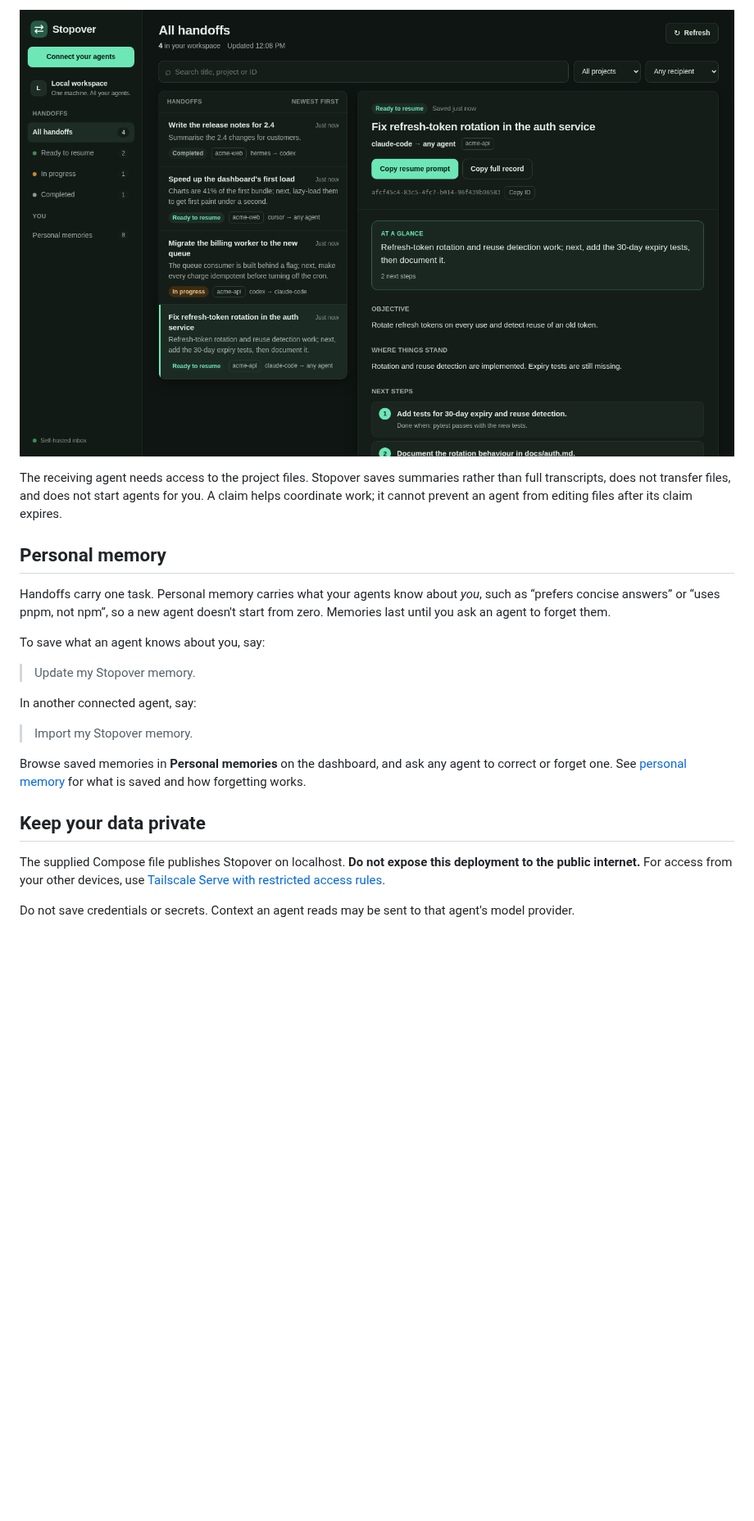
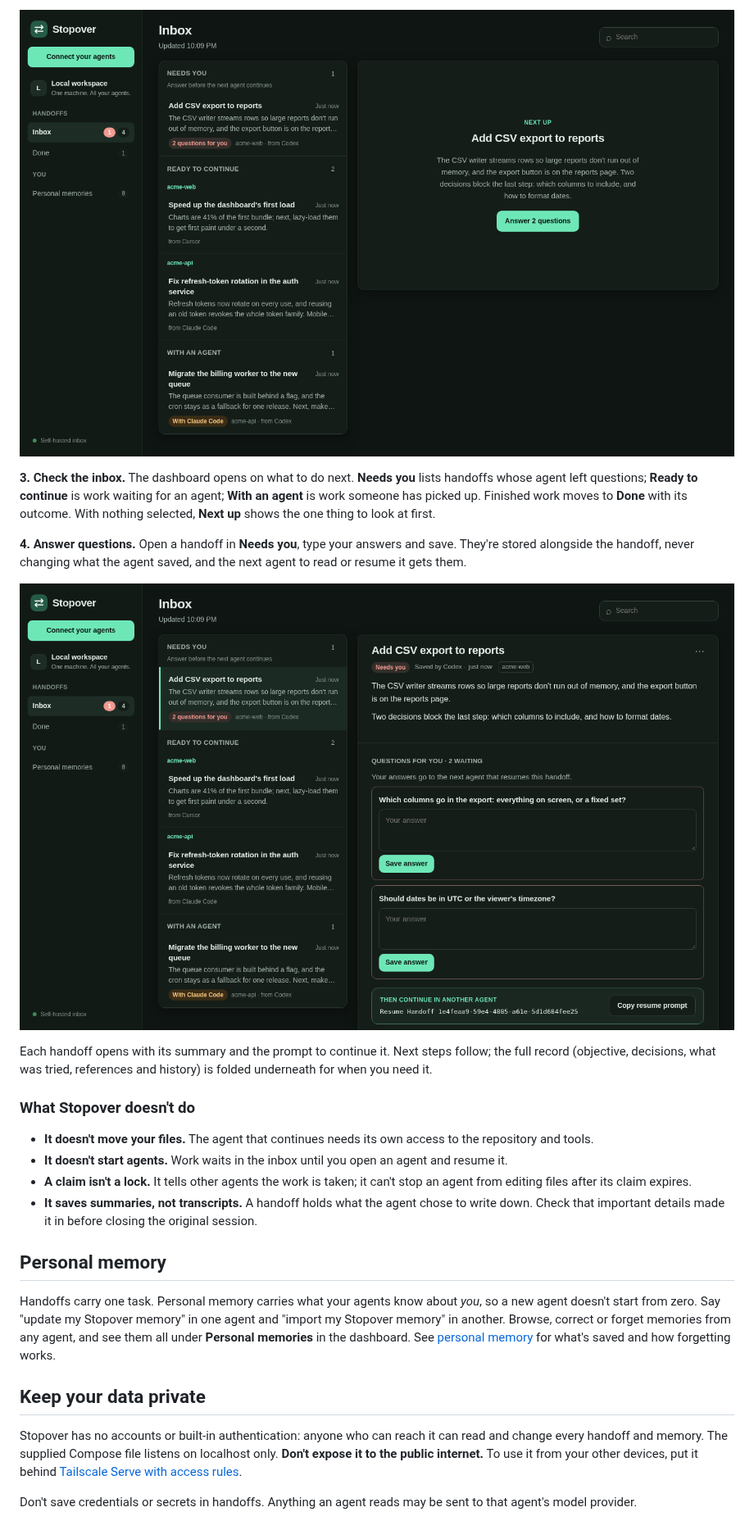
Before and after one commit to HiddenVectr/Stopover, a Markdown page: README.md, the part around one of its changes. Shown at 82% size. GitHub-like rendering; pictures changed too: docs/images/dashboard.png, docs/images/handoff-detail.png, docs/images/questions.png (added); blank space fills up the shorter version.

```diff
--- a/README.md
+++ b/README.md
@@ -54,25 +57,28 @@ Connect your other agent to the same Stopover server, start a fresh session, and
 
-![A handoff in the Stopover dashboard, showing its objective, current state, and next steps](docs/images/handoff-detail.png)
+![The Stopover inbox: one handoff needs answers, two are ready to continue, one is with an agent](docs/images/dashboard.png)
 
-The receiving agent needs access to the project files. Stopover saves summaries rather than full transcripts, does not transfer files, and does not start agents for you. A claim helps coordinate work; it cannot prevent an agent from editing files after its claim expires.
+**3. Check the inbox.** The dashboard opens on what to do next. **Needs you** lists handoffs whose agent left questions; **Ready to continue** is work waiting for an agent; **With an agent** is work someone has picked up. Finished work moves to **Done** with its outcome. With nothing selected, **Next up** shows the one thing to look at first.
+
+**4. Answer questions.** Open a handoff in **Needs you**, type your answers and save. They're stored alongside the handoff, never changing what the agent saved, and the next agent to read or resume it gets them.
+
+![A handoff waiting on two questions, with answer boxes and the resume prompt below](docs/images/questions.png)
+
+Each handoff opens with its summary and the prompt to continue it. Next steps follow; the full record (objective, decisions, what was tried, references and history) is folded underneath for when you need it.
+
+### What Stopover doesn't do
+
+- **It doesn't move your files.** The agent that continues needs its own access to the repository and tools.
+- **It doesn't start agents.** Work waits in the inbox until you open an agent and resume it.
+- **A claim isn't a lock.** It tells other agents the work is taken; it can't stop an agent from editing files after its claim expires.
+- **It saves summaries, not transcripts.** A handoff holds what the agent chose to write down. Check that important details made it in before closing the original session.
 
 ## Personal memory
 
-Handoffs carry one task. Personal memory carries what your agents know about *you*, such as “prefers concise answers” or “uses pnpm, not npm”, so a new agent doesn't start from zero. Memories last until you ask an agent to forget them.
-
-To save what an agent knows about you, say:
-
-> Update my Stopover memory.
-
-In another connected agent, say:
-
-> Import my Stopover memory.
-
-Browse saved memories in **Personal memories** on the dashboard, and ask any agent to correct or forget one. See [personal memory](docs/memory.md) for what is saved and how forgetting works.
+Handoffs carry one task. Personal memory carries what your agents know about *you*, so a new agent doesn't start from zero. Say "update my Stopover memory" in one agent and "import my Stopover memory" in another. Browse, correct or forget memories from any agent, and see them all under **Personal memories** in the dashboard. See [personal memory](docs/memory.md) for what's saved and how forgetting works.
 
 ## Keep your data private
 
-The supplied Compose file publishes Stopover on localhost. **Do not expose this deployment to the public internet.** For access from your other devices, use [Tailscale Serve with restricted access rules](docs/remote-http.md).
+Stopover has no accounts or built-in authentication: anyone who can reach it can read and change every handoff and memory. The supplied Compose file listens on localhost only. **Don't expose it to the public internet.** To use it from your other devices, put it behind [Tailscale Serve with access rules](docs/remote-http.md).
 
-Do not save credentials or secrets. Context an agent reads may be sent to that agent's model provider.
+Don't save credentials or secrets in handoffs. Anything an agent reads may be sent to that agent's model provider.
 
```
Also changed, not shown: other parts of README.md (+26 -23 lines), docs/usage.md (+2 -0 lines), docs/images/connect-dialog.png, docs/images/dashboard-mobile.png, docs/images/memories.png, 1 other file.
